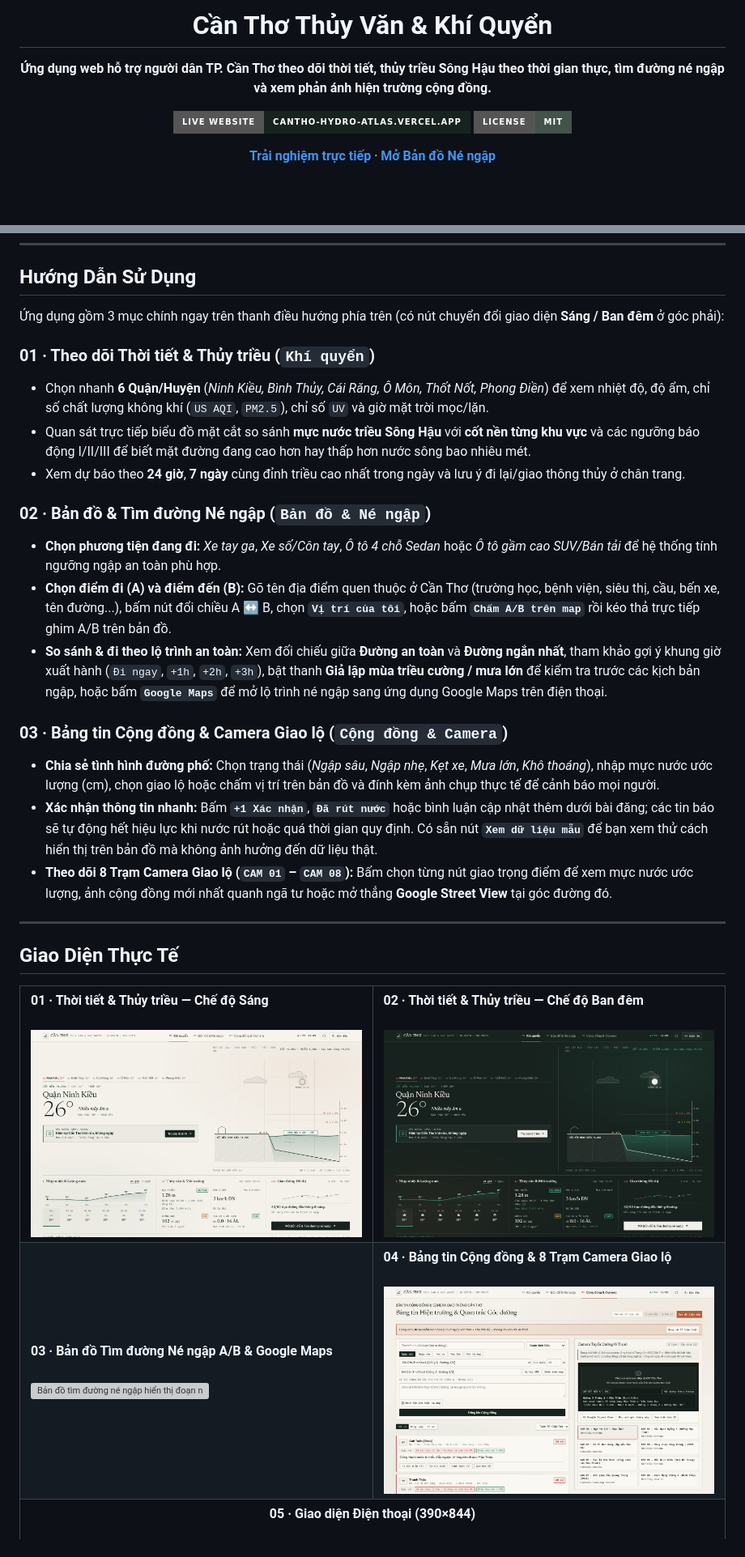
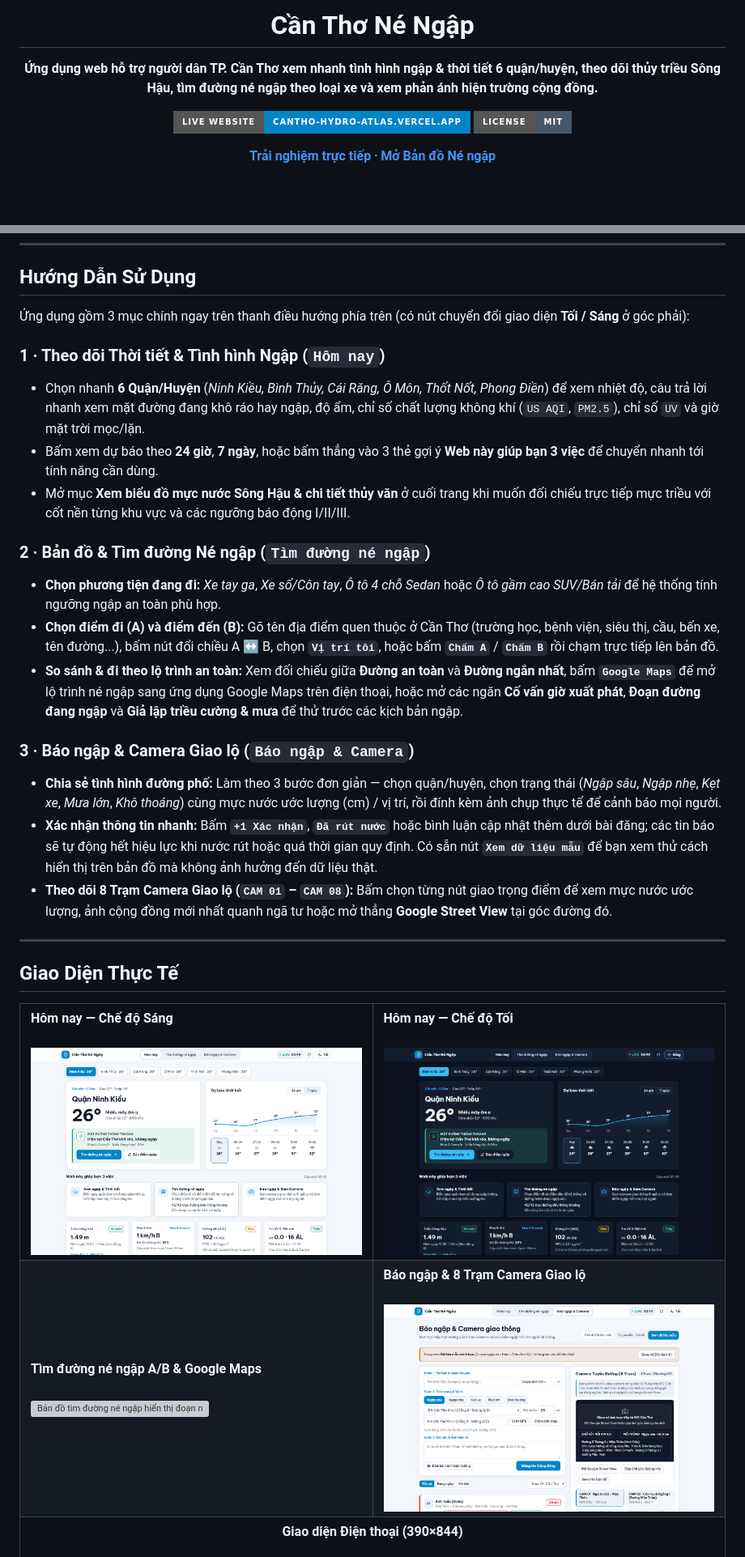
Before and after one commit to 26730121-VoCuongPhat-UIT/cantho-smart-hydrology, a Markdown page: README.md, 2 parts joined by grey strips. Shown at 81% size. GitHub-like rendering; pictures changed too: docs/screenshots/01-weather-light.png, docs/screenshots/02-weather-dark.png, docs/screenshots/04-community-cameras.png; badges without logos; grey boxes are pictures that could not be loaded.

Commit message:
feat: redesign consumer-friendly UI for instant clarity, readability, and modern light/dark theme

```diff
--- a/README.md
+++ b/README.md
@@ -1,11 +1,11 @@
 <div align="center">
 
-# Cần Thơ Thủy Văn & Khí Quyển
+# Cần Thơ Né Ngập
 
-**Ứng dụng web hỗ trợ người dân TP. Cần Thơ theo dõi thời tiết, thủy triều Sông Hậu theo thời gian thực, tìm đường né ngập và xem phản ánh hiện trường cộng đồng.**
+**Ứng dụng web hỗ trợ người dân TP. Cần Thơ xem nhanh tình hình ngập & thời tiết 6 quận/huyện, theo dõi thủy triều Sông Hậu, tìm đường né ngập theo loại xe và xem phản ánh hiện trường cộng đồng.**
 
-[![Live Website](https://img.shields.io/badge/Live_Website-cantho--hydro--atlas.vercel.app-16231E?style=for-the-badge&logo=vercel&logoColor=white)](https://cantho-hydro-atlas.vercel.app)
-[![License: MIT](https://img.shields.io/badge/License-MIT-43534B?style=for-the-badge)](LICENSE)
+[![Live Website](https://img.shields.io/badge/Live_Website-cantho--hydro--atlas.vercel.app-0284C7?style=for-the-badge&logo=vercel&logoColor=white)](https://cantho-hydro-atlas.vercel.app)
+[![License: MIT](https://img.shields.io/badge/License-MIT-475569?style=for-the-badge)](LICENSE)
 
 [**Trải nghiệm trực tiếp**](https://cantho-hydro-atlas.vercel.app) · [**Mở Bản đồ Né ngập**](https://cantho-hydro-atlas.vercel.app/?mode=flood&from=dhct_khu2&to=ben_ninh_kieu&veh=scooter)
 
@@ -27,20 +27,20 @@
 
 ## Hướng Dẫn Sử Dụng
 
-Ứng dụng gồm 3 mục chính ngay trên thanh điều hướng phía trên (có nút chuyển đổi giao diện **Sáng / Ban đêm** ở góc phải):
+Ứng dụng gồm 3 mục chính ngay trên thanh điều hướng phía trên (có nút chuyển đổi giao diện **Tối / Sáng** ở góc phải):
 
-### 01 · Theo dõi Thời tiết & Thủy triều (`Khí quyển`)
-- Chọn nhanh **6 Quận/Huyện** (*Ninh Kiều, Bình Thủy, Cái Răng, Ô Môn, Thốt Nốt, Phong Điền*) để xem nhiệt độ, độ ẩm, chỉ số chất lượng không khí (`US AQI`, `PM2.5`), chỉ số `UV` và giờ mặt trời mọc/lặn.
-- Quan sát trực tiếp biểu đồ mặt cắt so sánh **mực nước triều Sông Hậu** với **cốt nền từng khu vực** và các ngưỡng báo động I/II/III để biết mặt đường đang cao hơn hay thấp hơn nước sông bao nhiêu mét.
-- Xem dự báo theo **24 giờ**, **7 ngày** cùng đỉnh triều cao nhất trong ngày và lưu ý đi lại/giao thông thủy ở chân trang.
+### 1 · Theo dõi Thời tiết & Tình hình Ngập (`Hôm nay`)
+- Chọn nhanh **6 Quận/Huyện** (*Ninh Kiều, Bình Thủy, Cái Răng, Ô Môn, Thốt Nốt, Phong Điền*) để xem nhiệt độ, câu trả lời nhanh xem mặt đường đang khô ráo hay ngập, độ ẩm, chỉ số chất lượng không khí (`US AQI`, `PM2.5`), chỉ số `UV` và giờ mặt trời mọc/lặn.
+- Bấm xem dự báo theo **24 giờ**, **7 ngày**, hoặc bấm thẳng vào 3 thẻ gợi ý **Web này giúp bạn 3 việc** để chuyển nhanh tới tính năng cần dùng.
+- Mở mục **Xem biểu đồ mực nước Sông Hậu & chi tiết thủy văn** ở cuối trang khi muốn đối chiếu trực tiếp mực triều với cốt nền từng khu vực và các ngưỡng báo động I/II/III.
 
-### 02 · Bản đồ & Tìm đường Né ngập (`Bản đồ & Né ngập`)
+### 2 · Bản đồ & Tìm đường Né ngập (`Tìm đường né ngập`)
 - **Chọn phương tiện đang đi:** *Xe tay ga*, *Xe số/Côn tay*, *Ô tô 4 chỗ Sedan* hoặc *Ô tô gầm cao SUV/Bán tải* để hệ thống tính ngưỡng ngập an toàn phù hợp.
-- **Chọn điểm đi (A) và điểm đến (B):** Gõ tên địa điểm quen thuộc ở Cần Thơ (trường học, bệnh viện, siêu thị, cầu, bến xe, tên đường...), bấm nút đổi chiều A ↔ B, chọn **`Vị trí của tôi`**, hoặc bấm **`Chấm A/B trên map`** rồi kéo thả trực tiếp ghim A/B trên bản đồ.
-- **So sánh & đi theo lộ trình an toàn:** Xem đối chiếu giữa **Đường an toàn** và **Đường ngắn nhất**, tham khảo gợi ý khung giờ xuất hành (`Đi ngay`, `+1h`, `+2h`, `+3h`), bật thanh **Giả lập mùa triều cường / mưa lớn** để kiểm tra trước các kịch bản ngập, hoặc bấm **`Google Maps`** để mở lộ trình né ngập sang ứng dụng Google Maps trên điện thoại.
+- **Chọn điểm đi (A) và điểm đến (B):** Gõ tên địa điểm quen thuộc ở Cần Thơ (trường học, bệnh viện, siêu thị, cầu, bến xe, tên đường...), bấm nút đổi chiều A ↔ B, chọn **`Vị trí tôi`**, hoặc bấm **`Chấm A`** / **`Chấm B`** rồi chạm trực tiếp lên bản đồ.
+- **So sánh & đi theo lộ trình an toàn:** Xem đối chiếu giữa **Đường an toàn** và **Đường ngắn nhất**, bấm **`Google Maps`** để mở lộ trình né ngập sang ứng dụng Google Maps trên điện thoại, hoặc mở các ngăn **Cố vấn giờ xuất phát**, **Đoạn đường đang ngập** và **Giả lập triều cường & mưa** để thử trước các kịch bản ngập.
 
-### 03 · Bảng tin Cộng đồng & Camera Giao lộ (`Cộng đồng & Camera`)
-- **Chia sẻ tình hình đường phố:** Chọn trạng thái (*Ngập sâu*, *Ngập nhẹ*, *Kẹt xe*, *Mưa lớn*, *Khô thoáng*), nhập mực nước ước lượng (cm), chọn giao lộ hoặc chấm vị trí trên bản đồ và đính kèm ảnh chụp thực tế để cảnh báo mọi người.
+### 3 · Báo ngập & Camera Giao lộ (`Báo ngập & Camera`)
+- **Chia sẻ tình hình đường phố:** Làm theo 3 bước đơn giản — chọn quận/huyện, chọn trạng thái (*Ngập sâu*, *Ngập nhẹ*, *Kẹt xe*, *Mưa lớn*, *Khô thoáng*) cùng mực nước ước lượng (cm) / vị trí, rồi đính kèm ảnh chụp thực tế để cảnh báo mọi người.
 - **Xác nhận thông tin nhanh:** Bấm **`+1 Xác nhận`**, **`Đã rút nước`** hoặc bình luận cập nhật thêm dưới bài đăng; các tin báo sẽ tự động hết hiệu lực khi nước rút hoặc quá thời gian quy định. Có sẵn nút **`Xem dữ liệu mẫu`** để bạn xem thử cách hiển thị trên bản đồ mà không ảnh hưởng đến dữ liệu thật.
 - **Theo dõi 8 Trạm Camera Giao lộ (`CAM 01` – `CAM 08`):** Bấm chọn từng nút giao trọng điểm để xem mực nước ước lượng, ảnh cộng đồng mới nhất quanh ngã tư hoặc mở thẳng **Google Street View** tại góc đường đó.
 
@@ -51,27 +51,27 @@
 <table>
   <tr>
     <td width="50%">
-      <strong>01 · Thời tiết &amp; Thủy triều — Chế độ Sáng</strong><br/><br/>
-      <img src="docs/screenshots/01-weather-light.png" alt="Giao diện theo dõi thời tiết và mực nước Sông Hậu tại Cần Thơ ở chế độ sáng" />
+      <strong>Hôm nay — Chế độ Sáng</strong><br/><br/>
+      <img src="docs/screenshots/01-weather-light.png" alt="Giao diện Hôm nay theo dõi thời tiết và tình hình ngập tại Cần Thơ ở chế độ sáng" />
     </td>
     <td width="50%">
-      <strong>02 · Thời tiết &amp; Thủy triều — Chế độ Ban đêm</strong><br/><br/>
-      <img src="docs/screenshots/02-weather-dark.png" alt="Giao diện theo dõi thời tiết và thủy triều Cần Thơ ở chế độ ban đêm" />
+      <strong>Hôm nay — Chế độ Tối</strong><br/><br/>
+      <img src="docs/screenshots/02-weather-dark.png" alt="Giao diện Hôm nay theo dõi thời tiết và tình hình ngập Cần Thơ ở chế độ tối" />
     </td>
   </tr>
   <tr>
     <td width="50%">
-      <strong>03 · Bản đồ Tìm đường Né ngập A/B &amp; Google Maps</strong><br/><br/>
+      <strong>Tìm đường né ngập A/B &amp; Google Maps</strong><br/><br/>
       <img src="docs/screenshots/03-flood-routing.png" alt="Bản đồ tìm đường né ngập hiển thị đoạn ngập đỏ, lộ trình an toàn xanh và nút mở Google Maps" />
     </td>
     <td width="50%">
-      <strong>04 · Bảng tin Cộng đồng &amp; 8 Trạm Camera Giao lộ</strong><br/><br/>
-      <img src="docs/screenshots/04-community-cameras.png" alt="Bảng tin phản ánh đường phố cộng đồng và 8 điểm quan sát camera giao lộ tại Cần Thơ" />
+      <strong>Báo ngập &amp; 8 Trạm Camera Giao lộ</strong><br/><br/>
+      <img src="docs/screenshots/04-community-cameras.png" alt="Bảng tin báo ngập cộng đồng và 8 điểm quan sát camera giao lộ tại Cần Thơ" />
     </td>
   </tr>
   <tr>
     <td colspan="2" align="center">
-      <strong>05 · Giao diện Điện thoại (390×844)</strong><br/><br/>
+      <strong>Giao diện Điện thoại (390×844)</strong><br/><br/>
       <img src="docs/screenshots/05-mobile-view.png" width="320" alt="Giao diện trang web hiển thị gọn gàng trên màn hình điện thoại" />
     </td>
   </tr>
```
Also changed, not shown: other parts of README.md (+1 -1 lines), docs/screenshots/05-mobile-view.png, 9 other files.
